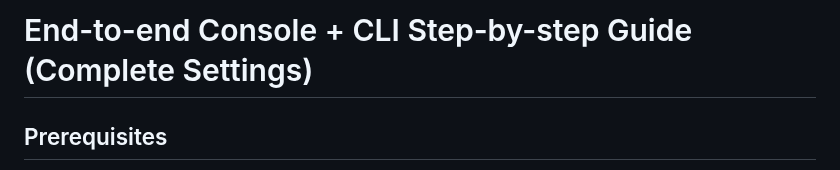
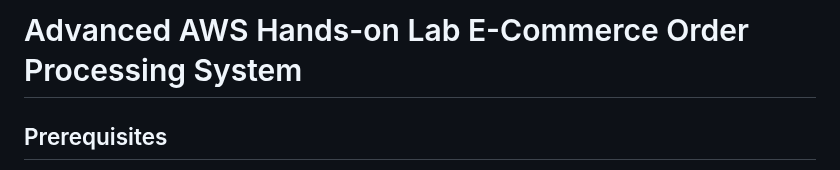
Before and after one commit to awsrmmustansarjavaid/aws-research-study, a Markdown page: AWS-Labs-AWS-Labs-Guide/Advanced AWS Hands-on Lab E-Commerce Order Processing System.md, the part around the change. Rendered like a GitHub page.

```diff
--- a/AWS-Labs-AWS-Labs-Guide/Advanced AWS Hands-on Lab E-Commerce Order Processing System.md
+++ b/AWS-Labs-AWS-Labs-Guide/Advanced AWS Hands-on Lab E-Commerce Order Processing System.md
@@ -1,4 +1,4 @@
-# End-to-end Console + CLI Step-by-step Guide (Complete Settings)
+# Advanced AWS Hands-on Lab E-Commerce Order Processing System
 
 ## Prerequisites
 - AWS account with permissions to create VPC, EC2, IAM, ALB/NLB, Auto Scaling, S3, Lambda, DynamoDB, CloudWatch, CloudTrail, SNS
```
